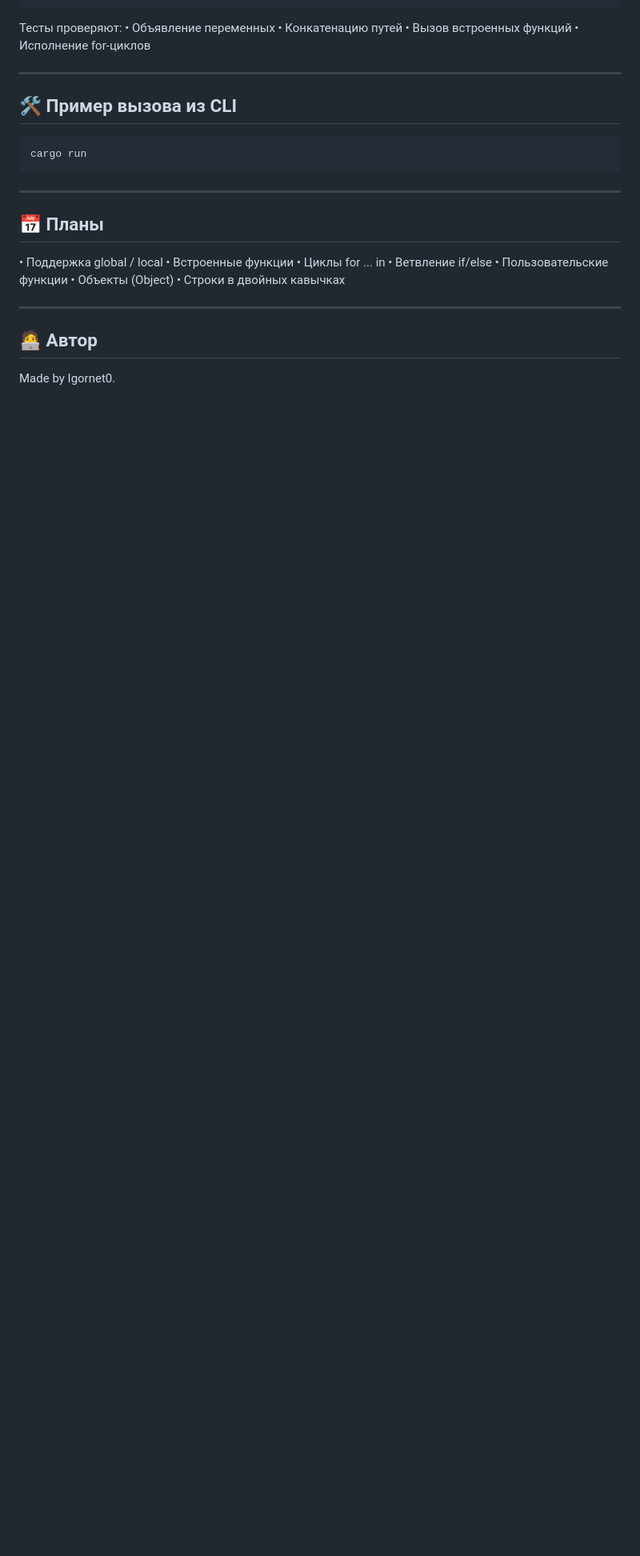
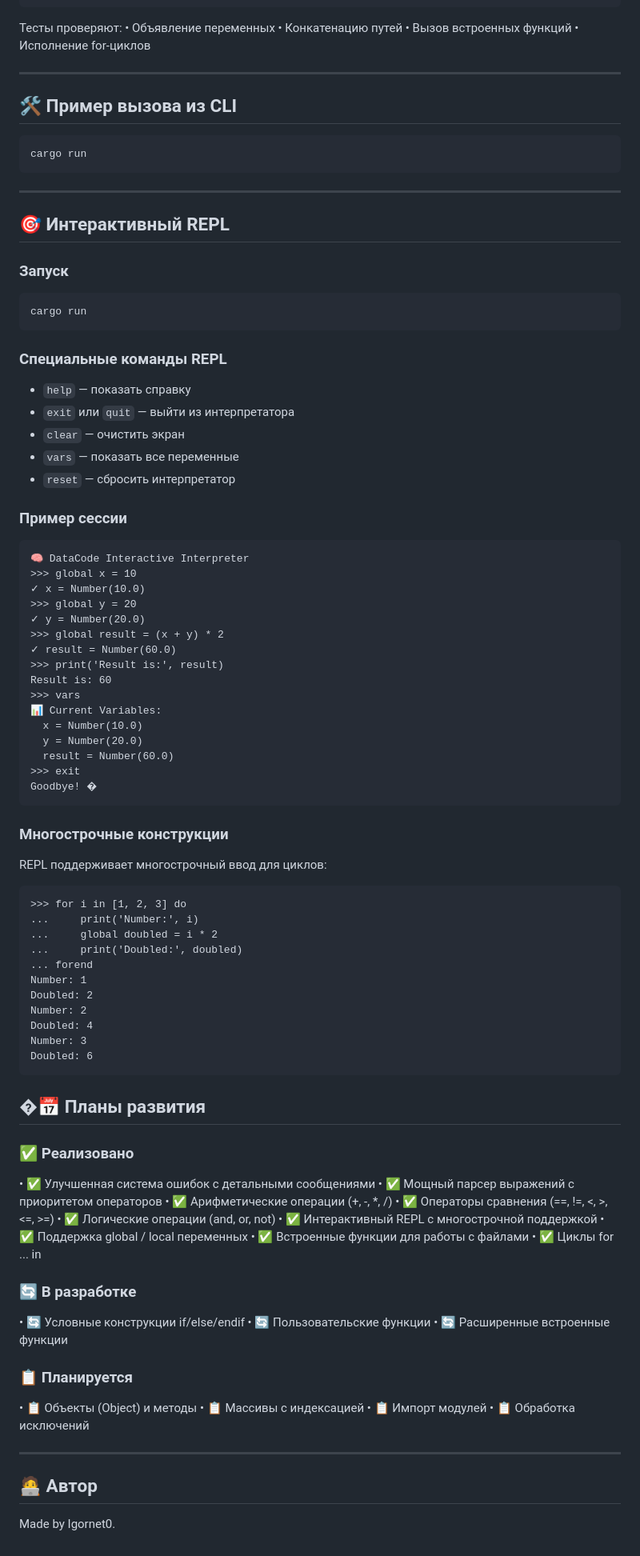
Before and after one commit to Ai-SPB-Holding/DataCode, a Markdown page: README.md, the part around the change printed below. Shown: that part at 80% size. Rendered like a GitHub page; blank space fills up the shorter version.

````diff
--- a/README.md
+++ b/README.md
@@ -134,14 +181,78 @@ cargo run
 
 ---
 
-## 📅 Планы
-•	Поддержка global / local
-•	Встроенные функции
-•	Циклы for ... in
-•	Ветвление if/else
-•	Пользовательские функции
-•	Объекты (Object)
-•	Строки в двойных кавычках
+## 🎯 Интерактивный REPL
+
+### Запуск
+```bash
+cargo run
+```
+
+### Специальные команды REPL
+- `help` — показать справку
+- `exit` или `quit` — выйти из интерпретатора
+- `clear` — очистить экран
+- `vars` — показать все переменные
+- `reset` — сбросить интерпретатор
+
+### Пример сессии
+```
+🧠 DataCode Interactive Interpreter
+>>> global x = 10
+✓ x = Number(10.0)
+>>> global y = 20
+✓ y = Number(20.0)
+>>> global result = (x + y) * 2
+✓ result = Number(60.0)
+>>> print('Result is:', result)
+Result is: 60
+>>> vars
+📊 Current Variables:
+  x = Number(10.0)
+  y = Number(20.0)
+  result = Number(60.0)
+>>> exit
+Goodbye! �
+```
+
+### Многострочные конструкции
+REPL поддерживает многострочный ввод для циклов:
+```
+>>> for i in [1, 2, 3] do
+...     print('Number:', i)
+...     global doubled = i * 2
+...     print('Doubled:', doubled)
+... forend
+Number: 1
+Doubled: 2
+Number: 2
+Doubled: 4
+Number: 3
+Doubled: 6
+```
+
+## �📅 Планы развития
+### ✅ Реализовано
+•	✅ Улучшенная система ошибок с детальными сообщениями
+•	✅ Мощный парсер выражений с приоритетом операторов
+•	✅ Арифметические операции (+, -, *, /)
+•	✅ Операторы сравнения (==, !=, <, >, <=, >=)
+•	✅ Логические операции (and, or, not)
+•	✅ Интерактивный REPL с многострочной поддержкой
+•	✅ Поддержка global / local переменных
+•	✅ Встроенные функции для работы с файлами
+•	✅ Циклы for ... in
+
+### 🔄 В разработке
+•	🔄 Условные конструкции if/else/endif
+•	🔄 Пользовательские функции
+•	🔄 Расширенные встроенные функции
+
+### 📋 Планируется
+•	📋 Объекты (Object) и методы
+•	📋 Массивы с индексацией
+•	📋 Импорт модулей
+•	📋 Обработка исключений
 
 ---
 
````
Also changed, not shown: other parts of README.md (+56 -9 lines).
